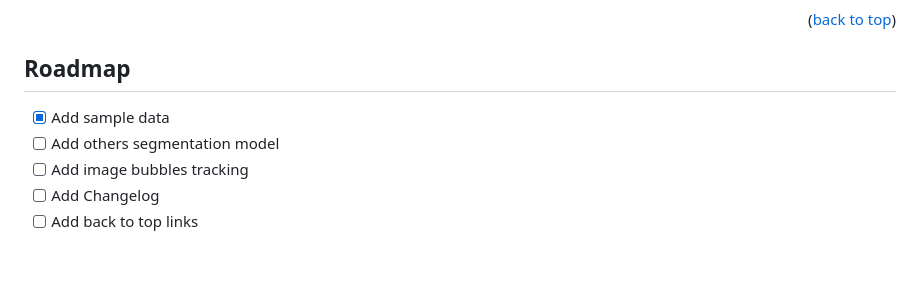
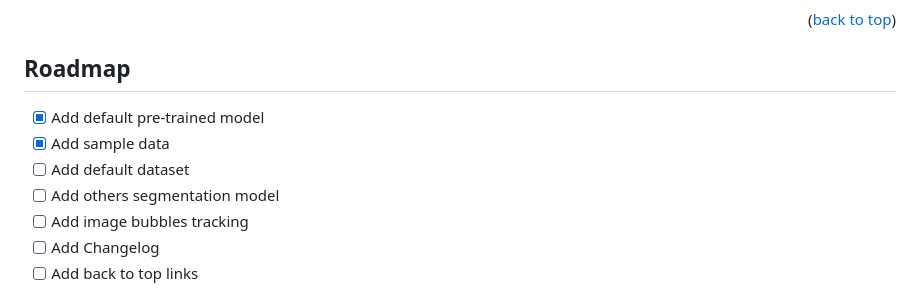
Before and after one commit to LE2P/DeepRun-GUI, a Markdown page: README.md, the part around the change. Drawn GitHub-style; blank space fills up the shorter version.

```diff
--- a/README.md
+++ b/README.md
@@ -177,7 +177,9 @@ _For more examples, please refer to the [Documentation](https://example.com)_
 <!-- ROADMAP -->
 ## Roadmap
 
+- [x] Add default pre-trained model
 - [x] Add sample data
+- [ ] Add default dataset
 - [ ] Add others segmentation model
 - [ ] Add image bubbles tracking
 - [ ] Add Changelog
```
Also changed, not shown: static/screenshot/screenshot_index.png (added), static/screenshot_index.png (deleted), 7 other files.
